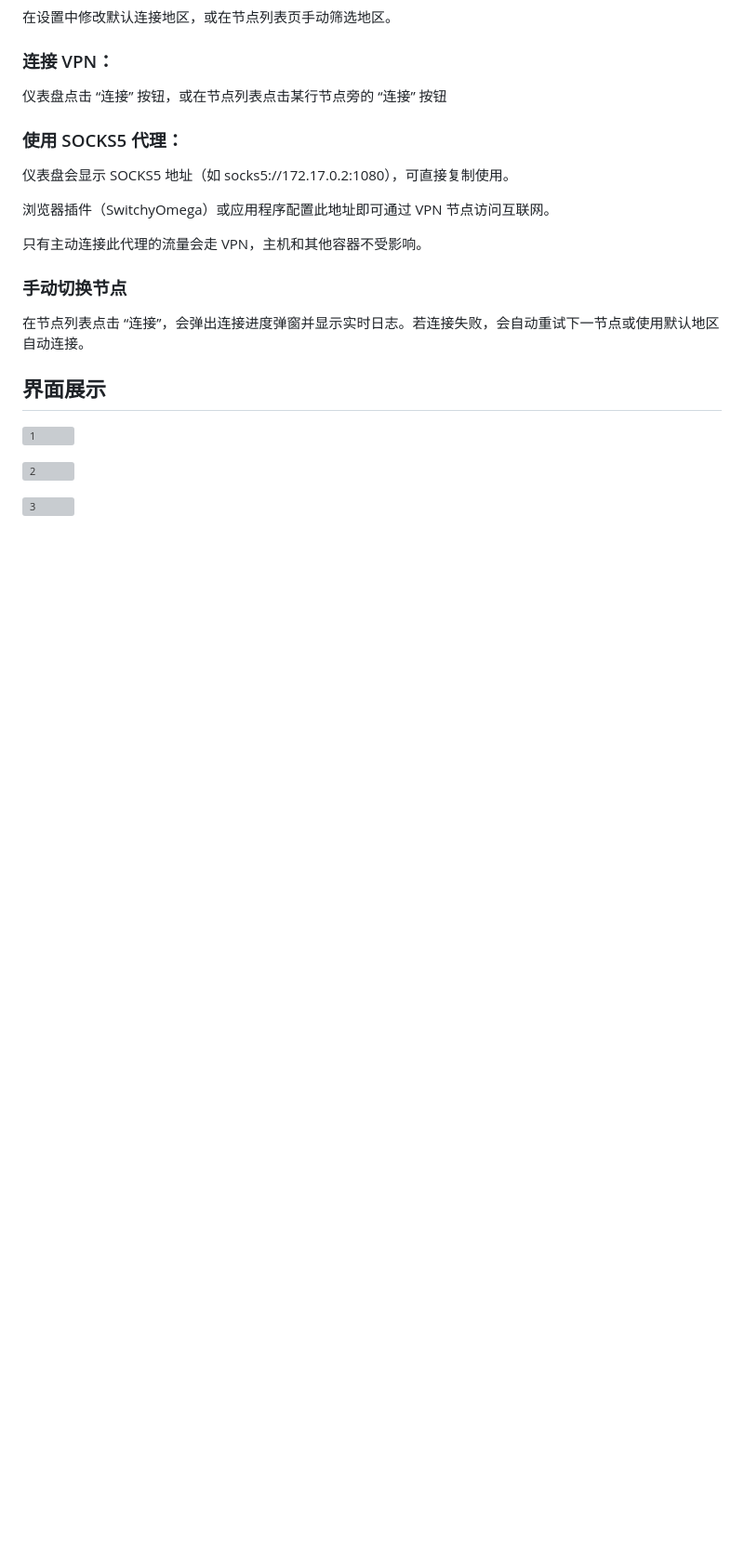
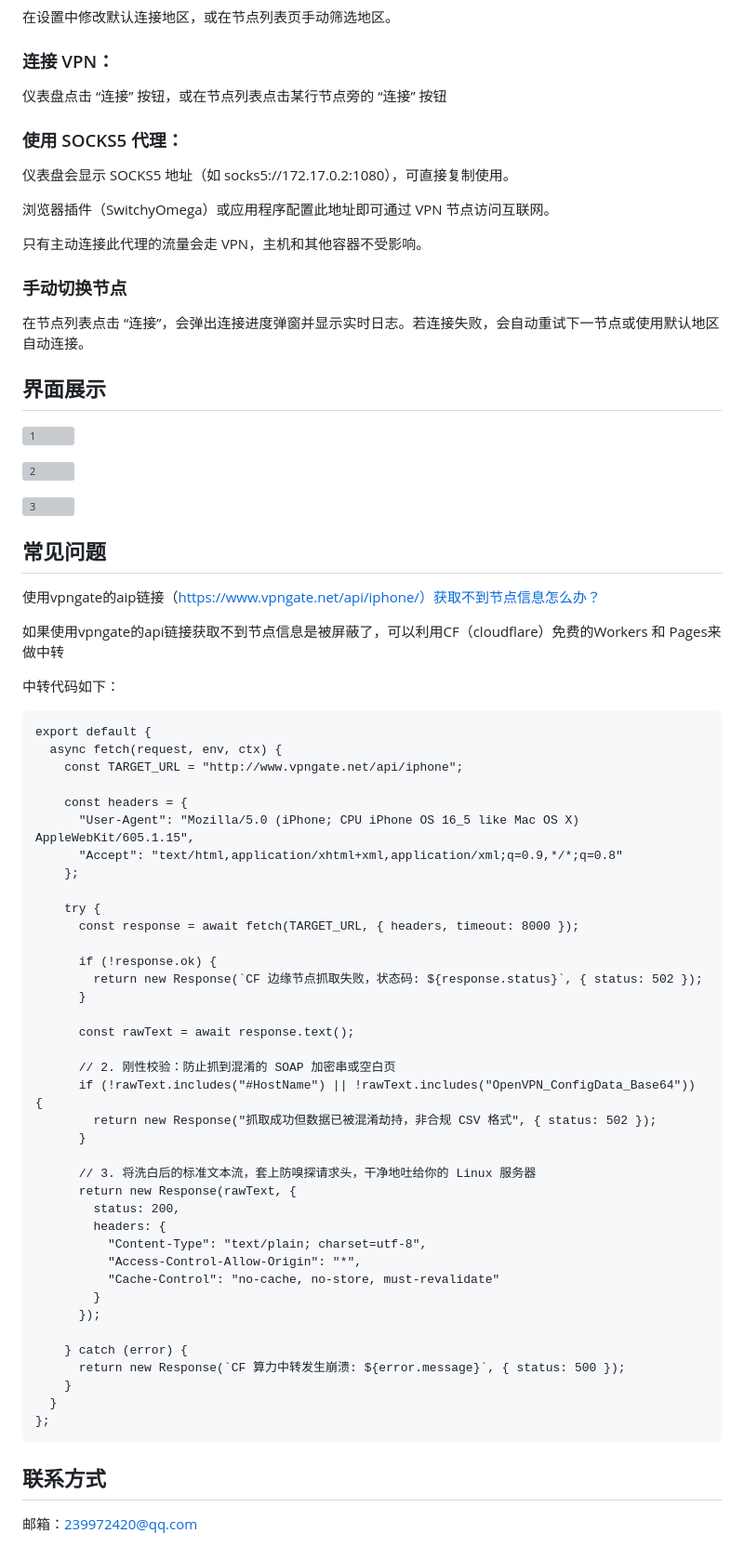
Before and after one commit to owenxx10086/vpngate-proxy, a Markdown page: README.md, the part around the change. Shown at 93% size. GitHub-like rendering; blank space fills up the shorter version; grey boxes are pictures that could not be loaded.

````diff
--- a/README.md
+++ b/README.md
@@ -132,3 +132,56 @@ services:
 ![2](https://github.com/xiaowen-king/vpngate-proxy/blob/main/images/2.png)
 
 ![3](https://github.com/xiaowen-king/vpngate-proxy/blob/main/images/3.png)
+
+## 常见问题
+
+使用vpngate的aip链接（https://www.vpngate.net/api/iphone/）获取不到节点信息怎么办？
+
+如果使用vpngate的api链接获取不到节点信息是被屏蔽了，可以利用CF（cloudflare）免费的Workers 和 Pages来做中转
+
+中转代码如下：
+
+```
+export default {
+  async fetch(request, env, ctx) {
+    const TARGET_URL = "http://www.vpngate.net/api/iphone";
+
+    const headers = {
+      "User-Agent": "Mozilla/5.0 (iPhone; CPU iPhone OS 16_5 like Mac OS X) AppleWebKit/605.1.15",
+      "Accept": "text/html,application/xhtml+xml,application/xml;q=0.9,*/*;q=0.8"
+    };
+
+    try {
+      const response = await fetch(TARGET_URL, { headers, timeout: 8000 });
+
+      if (!response.ok) {
+        return new Response(`CF 边缘节点抓取失败，状态码: ${response.status}`, { status: 502 });
+      }
+
+      const rawText = await response.text();
+
+      // 2. 刚性校验：防止抓到混淆的 SOAP 加密串或空白页
+      if (!rawText.includes("#HostName") || !rawText.includes("OpenVPN_ConfigData_Base64")) {
+        return new Response("抓取成功但数据已被混淆劫持，非合规 CSV 格式", { status: 502 });
+      }
+
+      // 3. 将洗白后的标准文本流，套上防嗅探请求头，干净地吐给你的 Linux 服务器
+      return new Response(rawText, {
+        status: 200,
+        headers: {
+          "Content-Type": "text/plain; charset=utf-8",
+          "Access-Control-Allow-Origin": "*",
+          "Cache-Control": "no-cache, no-store, must-revalidate"
+        }
+      });
+
+    } catch (error) {
+      return new Response(`CF 算力中转发生崩溃: ${error.message}`, { status: 500 });
+    }
+  }
+};
+```
+
+## 联系方式
+
+邮箱：239972420@qq.com
````
